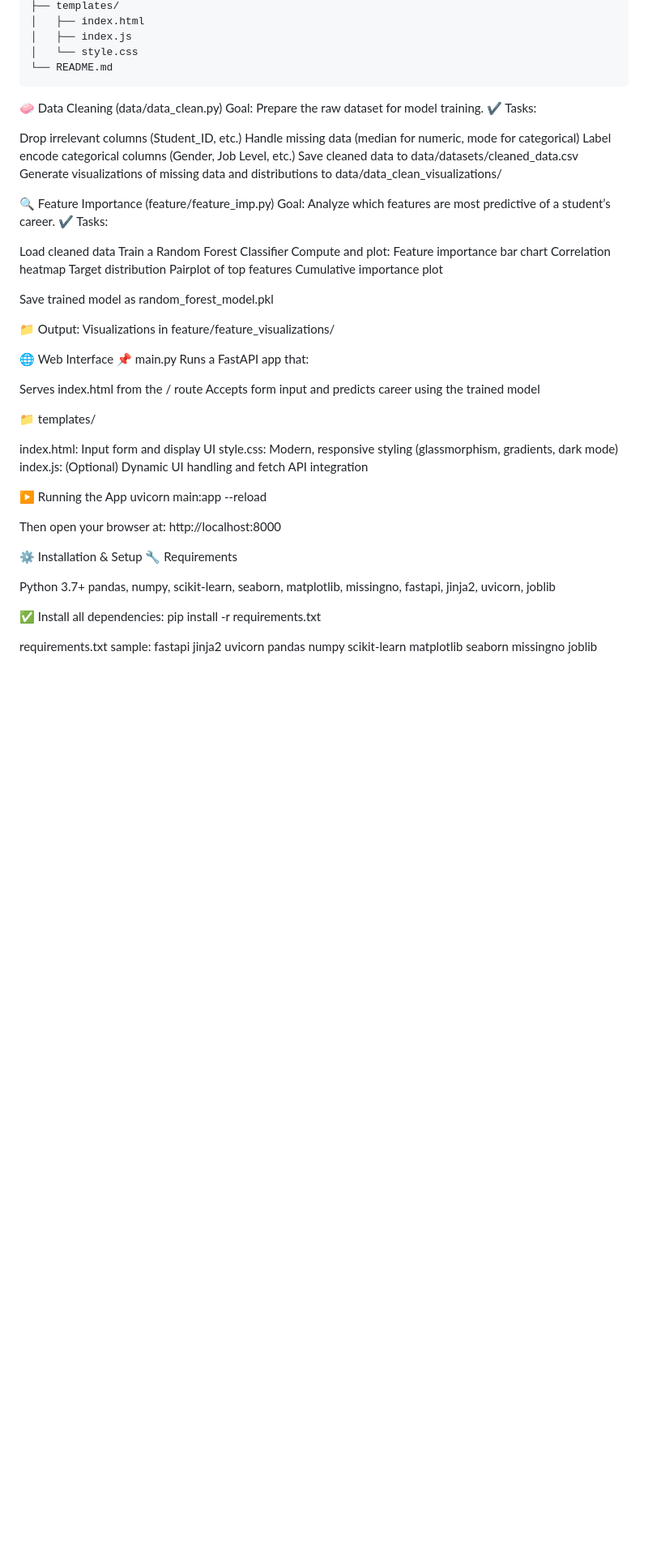
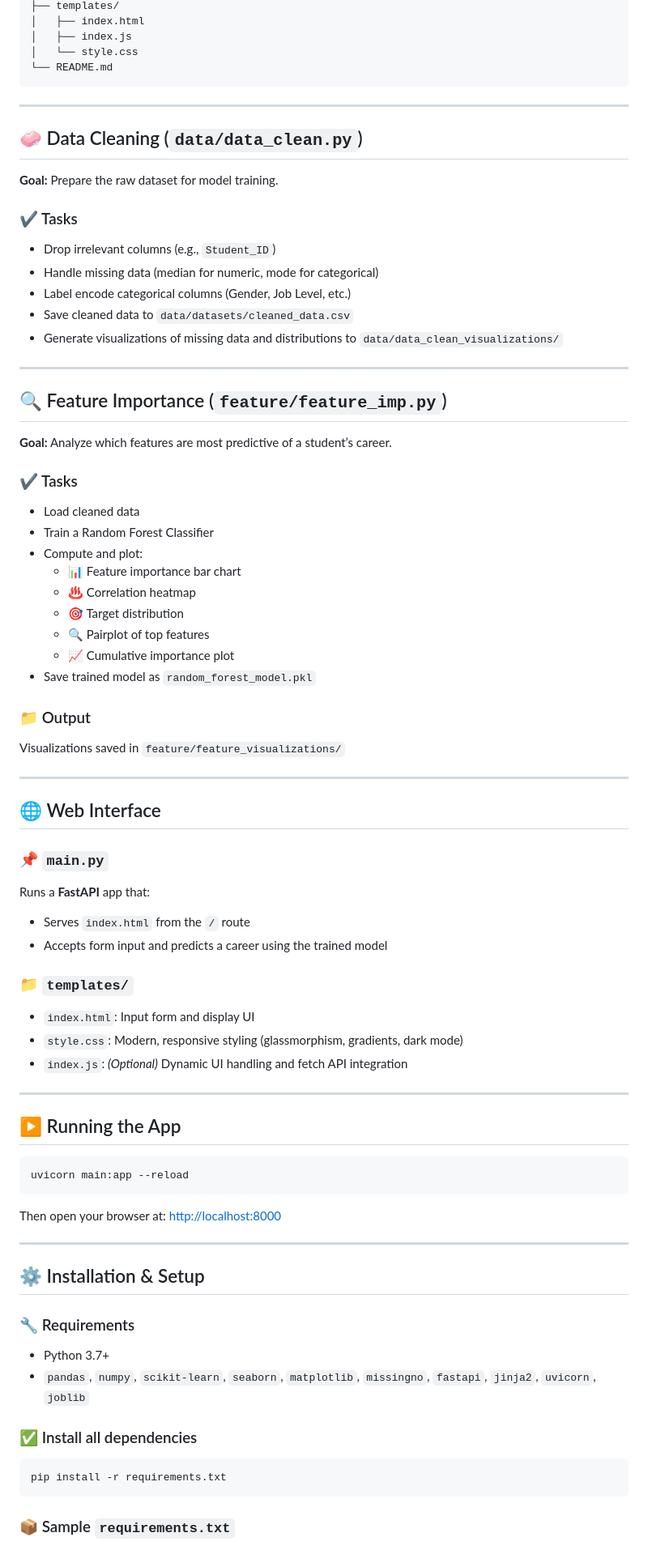
Before and after one commit to dabster108/FuturePathFinder, a Markdown page: README.md, the part around one of its changes. Shown at 81% size. Drawn GitHub-style; blank space fills up the shorter version.

````diff
--- a/README.md
+++ b/README.md
@@ -22,66 +25,87 @@ FuturePathFinder/
 └── README.md
 ```
 
+---
 
+## 🧼 Data Cleaning (`data/data_clean.py`)
 
-🧼 Data Cleaning (data/data_clean.py)
-Goal: Prepare the raw dataset for model training.
-✔️ Tasks:
+**Goal:** Prepare the raw dataset for model training.
 
-Drop irrelevant columns (Student_ID, etc.)
-Handle missing data (median for numeric, mode for categorical)
-Label encode categorical columns (Gender, Job Level, etc.)
-Save cleaned data to data/datasets/cleaned_data.csv
-Generate visualizations of missing data and distributions to data/data_clean_visualizations/
+### ✔️ Tasks
 
+- Drop irrelevant columns (e.g., `Student_ID`)
+- Handle missing data (median for numeric, mode for categorical)
+- Label encode categorical columns (Gender, Job Level, etc.)
+- Save cleaned data to `data/datasets/cleaned_data.csv`
+- Generate visualizations of missing data and distributions to `data/data_clean_visualizations/`
 
-🔍 Feature Importance (feature/feature_imp.py)
-Goal: Analyze which features are most predictive of a student’s career.
-✔️ Tasks:
+---
 
-Load cleaned data
-Train a Random Forest Classifier
-Compute and plot:
-Feature importance bar chart
-Correlation heatmap
-Target distribution
-Pairplot of top features
-Cumulative importance plot
+## 🔍 Feature Importance (`feature/feature_imp.py`)
 
+**Goal:** Analyze which features are most predictive of a student’s career.
 
-Save trained model as random_forest_model.pkl
+### ✔️ Tasks
 
-📁 Output:
-Visualizations in feature/feature_visualizations/
+- Load cleaned data
+- Train a Random Forest Classifier
+- Compute and plot:
+  - 📊 Feature importance bar chart
+  - ♨️ Correlation heatmap
+  - 🎯 Target distribution
+  - 🔍 Pairplot of top features
+  - 📈 Cumulative importance plot
+- Save trained model as `random_forest_model.pkl`
 
-🌐 Web Interface
-📌 main.py
-Runs a FastAPI app that:
+### 📁 Output
 
-Serves index.html from the / route
-Accepts form input and predicts career using the trained model
+Visualizations saved in `feature/feature_visualizations/`
 
-📁 templates/
+---
 
-index.html: Input form and display UI
-style.css: Modern, responsive styling (glassmorphism, gradients, dark mode)
-index.js: (Optional) Dynamic UI handling and fetch API integration
+## 🌐 Web Interface
 
-▶️ Running the App
+### 📌 `main.py`
+
+Runs a **FastAPI** app that:
+
+- Serves `index.html` from the `/` route
+- Accepts form input and predicts a career using the trained model
+
+### 📁 `templates/`
+
+- `index.html`: Input form and display UI
+- `style.css`: Modern, responsive styling (glassmorphism, gradients, dark mode)
+- `index.js`: *(Optional)* Dynamic UI handling and fetch API integration
+
+---
+
+## ▶️ Running the App
+
+```bash
 uvicorn main:app --reload
+```
 
-Then open your browser at: http://localhost:8000
+Then open your browser at: [http://localhost:8000](http://localhost:8000)
 
-⚙️ Installation & Setup
-🔧 Requirements
+---
 
-Python 3.7+
-pandas, numpy, scikit-learn, seaborn, matplotlib, missingno, fastapi, jinja2, uvicorn, joblib
+## ⚙️ Installation & Setup
 
-✅ Install all dependencies:
+### 🔧 Requirements
+
+- Python 3.7+
+- `pandas`, `numpy`, `scikit-learn`, `seaborn`, `matplotlib`, `missingno`, `fastapi`, `jinja2`, `uvicorn`, `joblib`
+
+### ✅ Install all dependencies
+
+```bash
 pip install -r requirements.txt
+```
 
-requirements.txt sample:
+### 📦 Sample `requirements.txt`
+
+```
 fastapi
 jinja2
 uvicorn
````
Also changed, not shown: other parts of README.md (+35 -50 lines).
